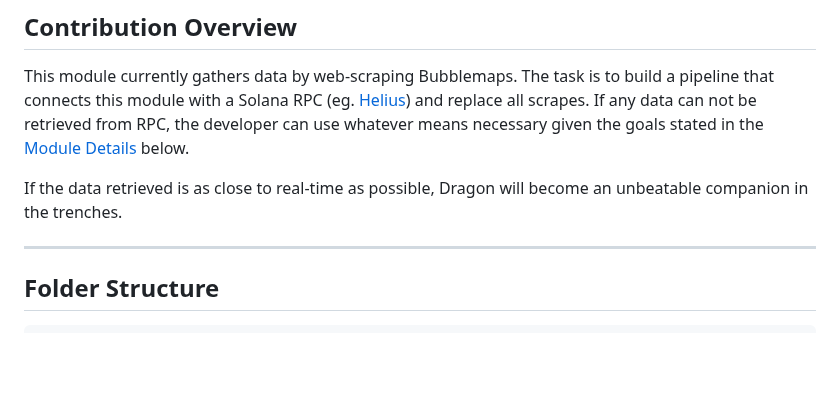
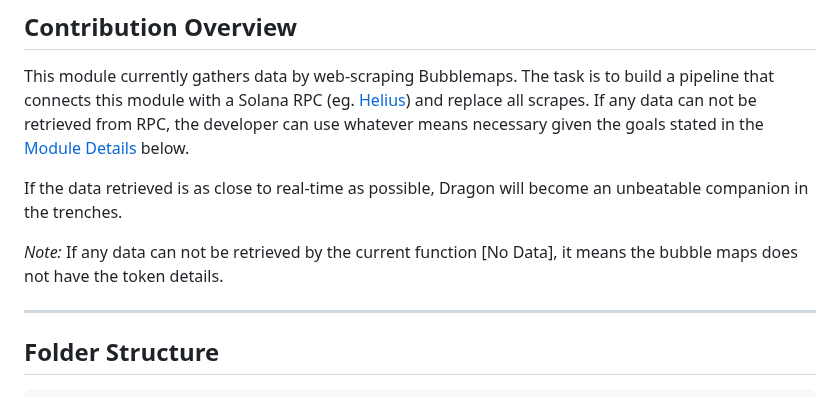
Before and after one commit to alpha-dragon-org/dragon-module4-clusterAnalysis, a Markdown page: README.md, the part around the change. Rendered like a GitHub page; blank space fills up the shorter version.

```diff
--- a/README.md
+++ b/README.md
@@ -31,6 +31,8 @@ The Alpha-Dragon includes four data-modules, and the module of focus for this bo
 This module currently gathers data by web-scraping Bubblemaps. The task is to build a pipeline that connects this module with a Solana RPC (eg. [Helius](https://www.helius.dev)) and replace all scrapes. If any data can not be retrieved from RPC, the developer can use whatever means necessary given the goals stated in the [Module Details](#module-details) below.
 
 If the data retrieved is as close to real-time as possible, Dragon will become an unbeatable companion in the trenches.
+
+*Note:* If any data can not be retrieved by the current function [No Data], it means the bubble maps does not have the token details.
 
 ---
 
```
